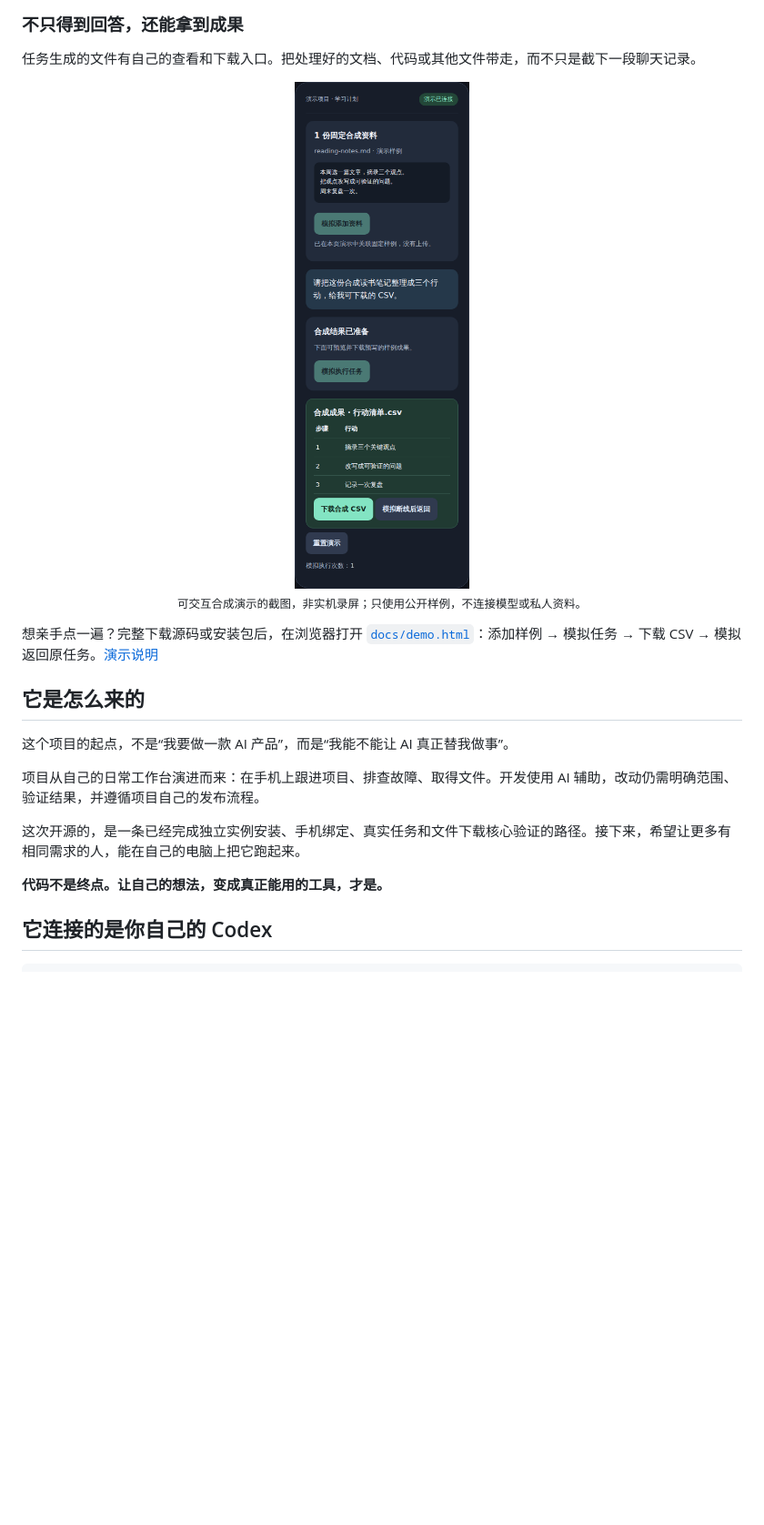
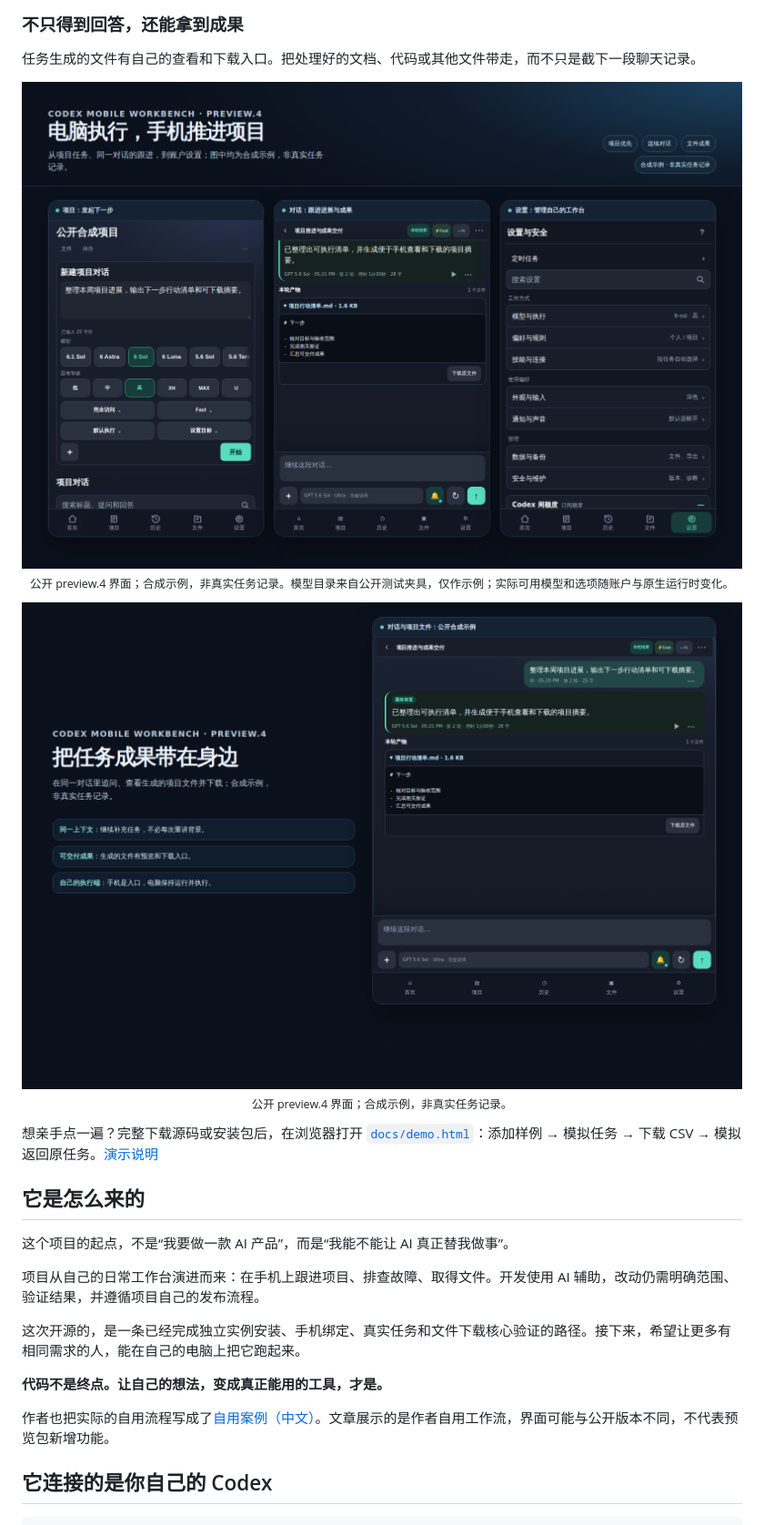
Before and after one commit to ai-agent-workbench/codex-mobile-workbench, a Markdown page: README.md, the part around one of its changes. Shown at 91% size. Drawn GitHub-style; pictures changed too: docs/assets/workbench-overview.png (added), docs/assets/workbench-task-result.png (added); blank space fills up the shorter version.

```diff
--- a/README.md
+++ b/README.md
@@ -37,8 +37,13 @@
 任务生成的文件有自己的查看和下载入口。把处理好的文档、代码或其他文件带走，而不只是截下一段聊天记录。
 
 <p align="center">
-  <img src="docs/assets/workflow-demo.png" width="340" alt="合成工作流：关联读书笔记，发起任务，预览并下载行动清单">
-  <br><sub>可交互合成演示的截图，非实机录屏；只使用公开样例，不连接模型或私人资料。</sub>
+  <img src="docs/assets/workbench-overview.png" width="960" alt="Codex Mobile Workbench 公开 preview.4 界面总览：项目任务、对话成果与设置">
+  <br><sub>公开 preview.4 界面；合成示例，非真实任务记录。模型目录来自公开测试夹具，仅作示例；实际可用模型和选项随账户与原生运行时变化。</sub>
+</p>
+
+<p align="center">
+  <img src="docs/assets/workbench-task-result.png" width="960" alt="公开 preview.4 界面中的合成对话成果和文件下载入口">
+  <br><sub>公开 preview.4 界面；合成示例，非真实任务记录。</sub>
 </p>
 
 想亲手点一遍？完整下载源码或安装包后，在浏览器打开 [`docs/demo.html`](docs/demo.html)：添加样例 → 模拟任务 → 下载 CSV → 模拟返回原任务。[演示说明](docs/DEMO.md)
@@ -52,6 +57,8 @@
 这次开源的，是一条已经完成独立实例安装、手机绑定、真实任务和文件下载核心验证的路径。接下来，希望让更多有相同需求的人，能在自己的电脑上把它跑起来。
 
 **代码不是终点。让自己的想法，变成真正能用的工具，才是。**
+
+作者也把实际的自用流程写成了[自用案例（中文）](https://juejin.cn/post/7707927071724765193)。文章展示的是作者自用工作流，界面可能与公开版本不同，不代表预览包新增功能。
 
 ## 它连接的是你自己的 Codex
 
```
Also changed, not shown: other parts of README.md (+9 -2 lines), docs/assets/README.md (+23 -7 lines), 1 other file.
